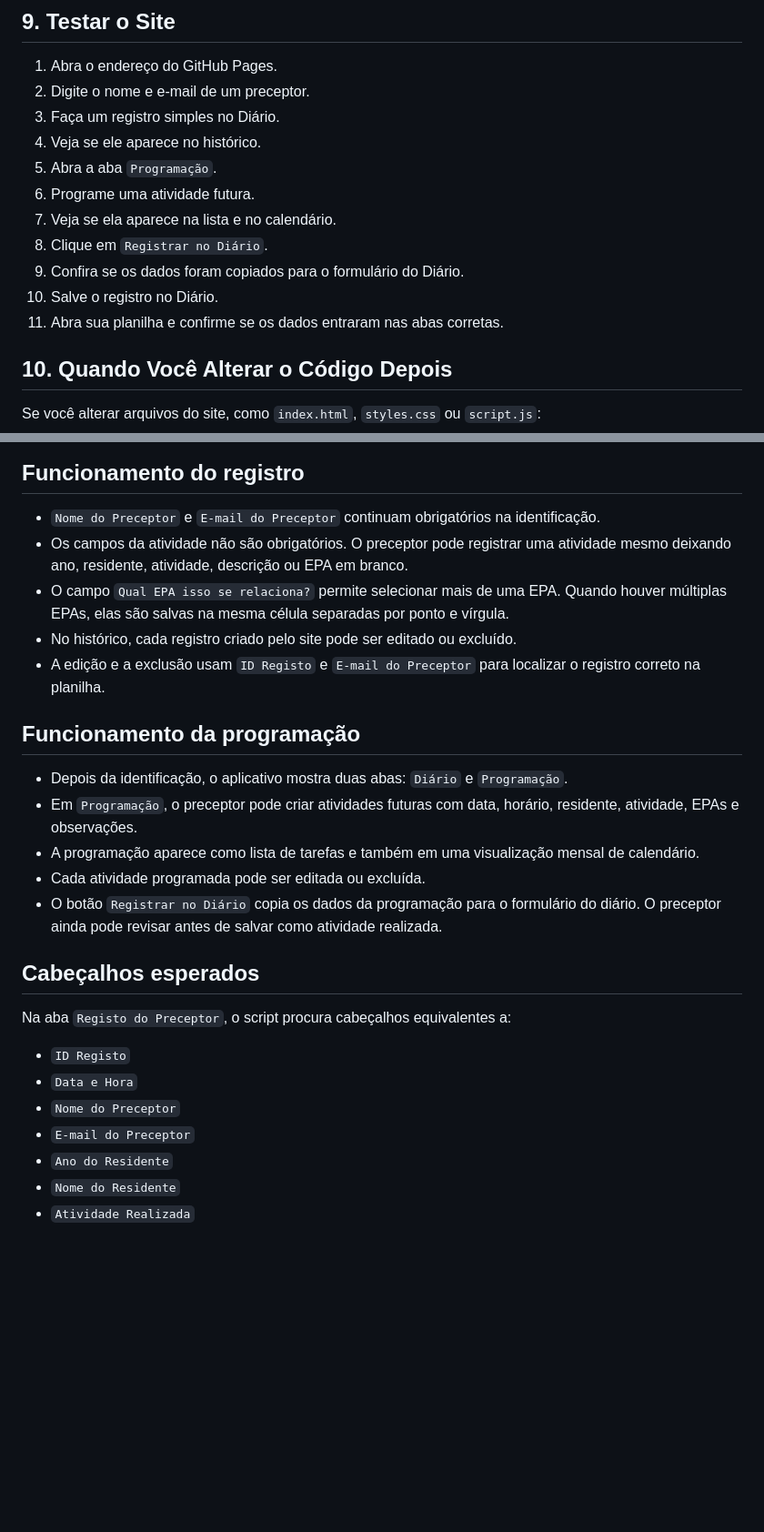
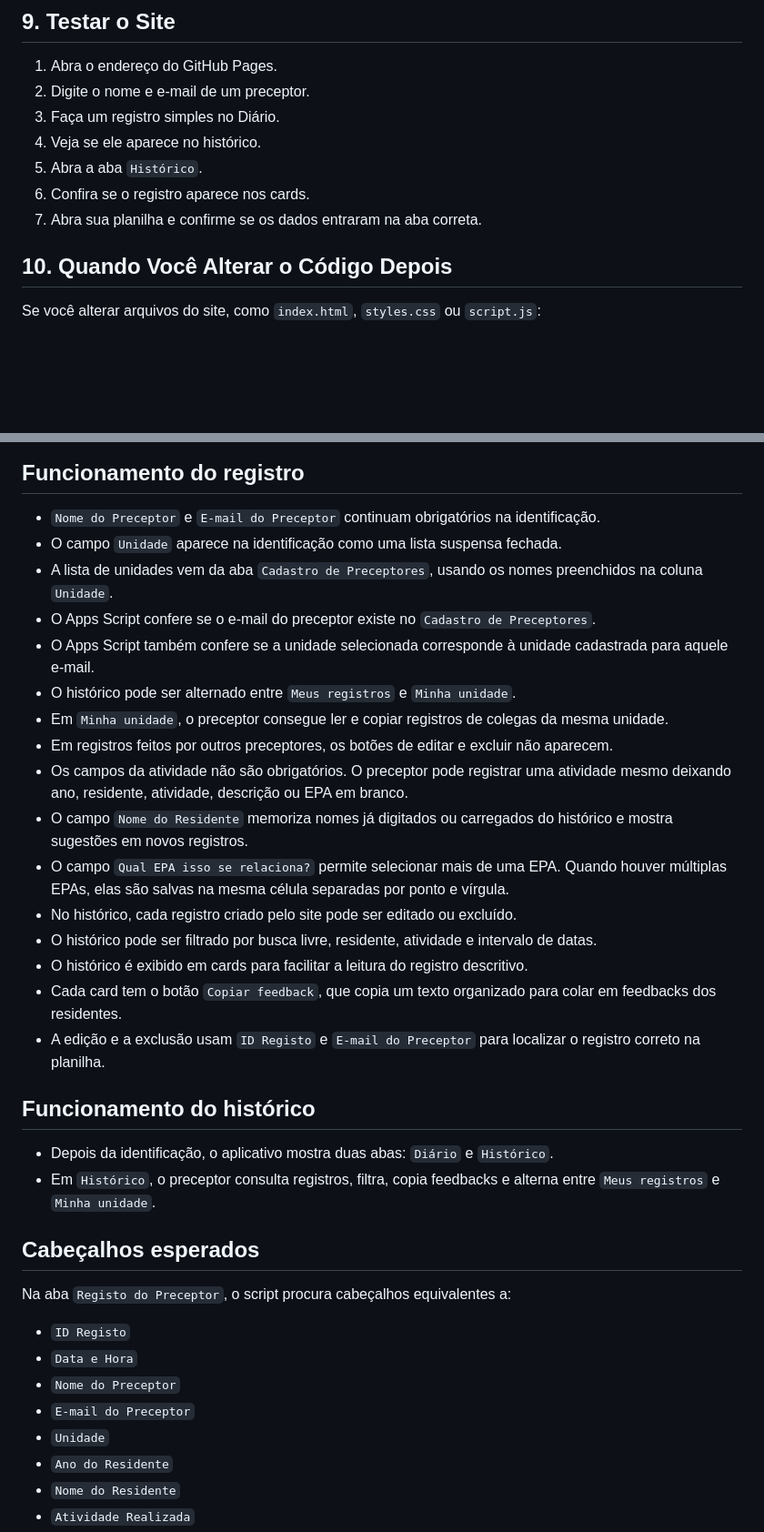
Before and after one commit to joaotonha/registro-preceptoria, a Markdown page: README.md, 2 parts joined by grey strips. Shown at 91% size. GitHub-like rendering; blank space fills up the shorter version.

```diff
--- a/README.md
+++ b/README.md
@@ -205,13 +301,9 @@ Guarde essa URL. Ela é a ponte entre o site e a planilha.
 2. Digite o nome e e-mail de um preceptor.
 3. Faça um registro simples no Diário.
 4. Veja se ele aparece no histórico.
-5. Abra a aba `Programação`.
-6. Programe uma atividade futura.
-7. Veja se ela aparece na lista e no calendário.
-8. Clique em `Registrar no Diário`.
-9. Confira se os dados foram copiados para o formulário do Diário.
-10. Salve o registro no Diário.
-11. Abra sua planilha e confirme se os dados entraram nas abas corretas.
+5. Abra a aba `Histórico`.
+6. Confira se o registro aparece nos cards.
+7. Abra sua planilha e confirme se os dados entraram na aba correta.
 
 ## 10. Quando Você Alterar o Código Depois
 
@@ -236,18 +328,26 @@ Isso garante que a URL `/exec` use o código atualizado.
 ## Funcionamento do registro
 
 - `Nome do Preceptor` e `E-mail do Preceptor` continuam obrigatórios na identificação.
+- O campo `Unidade` aparece na identificação como uma lista suspensa fechada.
+- A lista de unidades vem da aba `Cadastro de Preceptores`, usando os nomes preenchidos na coluna `Unidade`.
+- O Apps Script confere se o e-mail do preceptor existe no `Cadastro de Preceptores`.
+- O Apps Script também confere se a unidade selecionada corresponde à unidade cadastrada para aquele e-mail.
+- O histórico pode ser alternado entre `Meus registros` e `Minha unidade`.
+- Em `Minha unidade`, o preceptor consegue ler e copiar registros de colegas da mesma unidade.
+- Em registros feitos por outros preceptores, os botões de editar e excluir não aparecem.
 - Os campos da atividade não são obrigatórios. O preceptor pode registrar uma atividade mesmo deixando ano, residente, atividade, descrição ou EPA em branco.
+- O campo `Nome do Residente` memoriza nomes já digitados ou carregados do histórico e mostra sugestões em novos registros.
 - O campo `Qual EPA isso se relaciona?` permite selecionar mais de uma EPA. Quando houver múltiplas EPAs, elas são salvas na mesma célula separadas por ponto e vírgula.
 - No histórico, cada registro criado pelo site pode ser editado ou excluído.
+- O histórico pode ser filtrado por busca livre, residente, atividade e intervalo de datas.
+- O histórico é exibido em cards para facilitar a leitura do registro descritivo.
+- Cada card tem o botão `Copiar feedback`, que copia um texto organizado para colar em feedbacks dos residentes.
 - A edição e a exclusão usam `ID Registo` e `E-mail do Preceptor` para localizar o registro correto na planilha.
 
-## Funcionamento da programação
+## Funcionamento do histórico
 
-- Depois da identificação, o aplicativo mostra duas abas: `Diário` e `Programação`.
-- Em `Programação`, o preceptor pode criar atividades futuras com data, horário, residente, atividade, EPAs e observações.
-- A programação aparece como lista de tarefas e também em uma visualização mensal de calendário.
-- Cada atividade programada pode ser editada ou excluída.
-- O botão `Registrar no Diário` copia os dados da programação para o formulário do diário. O preceptor ainda pode revisar antes de salvar como atividade realizada.
+- Depois da identificação, o aplicativo mostra duas abas: `Diário` e `Histórico`.
+- Em `Histórico`, o preceptor consulta registros, filtra, copia feedbacks e alterna entre `Meus registros` e `Minha unidade`.
 
 ## Cabeçalhos esperados
 
@@ -257,6 +357,7 @@ Na aba `Registo do Preceptor`, o script procura cabeçalhos equivalentes a:
 - `Data e Hora`
 - `Nome do Preceptor`
 - `E-mail do Preceptor`
+- `Unidade`
 - `Ano do Residente`
 - `Nome do Residente`
 - `Atividade Realizada`
```
Also changed, not shown: other parts of README.md (+126 -14 lines).
